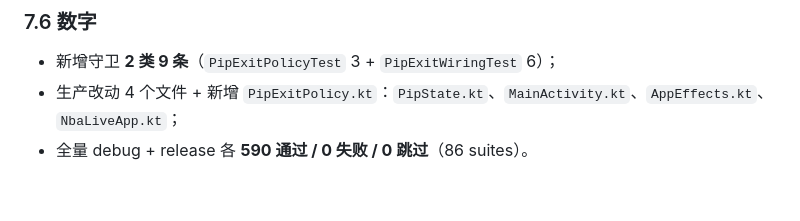
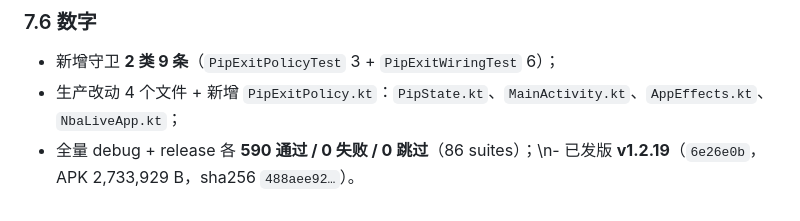
Before and after one commit to lengyueya2000/nba-live, a Markdown page: review/coverage-ledger.md, the part around the change. Rendered like a GitHub page.

```diff
--- a/review/coverage-ledger.md
+++ b/review/coverage-ledger.md
@@ -462,4 +462,4 @@ fun admit(raw: List<RawChannel>): List<RawChannel> {
 
 - 新增守卫 **2 类 9 条**（`PipExitPolicyTest` 3 + `PipExitWiringTest` 6）；
 - 生产改动 4 个文件 + 新增 `PipExitPolicy.kt`：`PipState.kt`、`MainActivity.kt`、`AppEffects.kt`、`NbaLiveApp.kt`；
-- 全量 debug + release 各 **590 通过 / 0 失败 / 0 跳过**（86 suites）。
+- 全量 debug + release 各 **590 通过 / 0 失败 / 0 跳过**（86 suites）；\n- 已发版 **v1.2.19**（`6e26e0b`，APK 2,733,929 B，sha256 `488aee92…`）。
```
Also changed, not shown: AGENT_STATE.md (+2 -2 lines).
